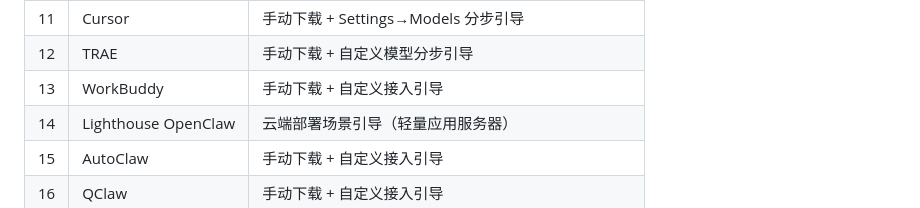
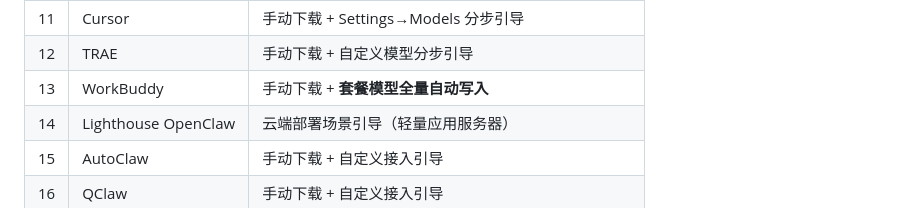
Before and after one commit to zmq1121/tokenplan-quick-setup, a Markdown page: README.md, the part around the change. Rendered like a GitHub page.

Commit message:
docs: mark WorkBuddy as auto-configured in tool table

```diff
--- a/README.md
+++ b/README.md
@@ -85,7 +85,7 @@ py -3 setup.command doctor
 | 10 | Cline | VS Code 插件自动安装 + Provider 引导 |
 | 11 | Cursor | 手动下载 + Settings→Models 分步引导 |
 | 12 | TRAE | 手动下载 + 自定义模型分步引导 |
-| 13 | WorkBuddy | 手动下载 + 自定义接入引导 |
+| 13 | WorkBuddy | 手动下载 + **套餐模型全量自动写入** |
 | 14 | Lighthouse OpenClaw | 云端部署场景引导（轻量应用服务器） |
 | 15 | AutoClaw | 手动下载 + 自定义接入引导 |
 | 16 | QClaw | 手动下载 + 自定义接入引导 |
```
